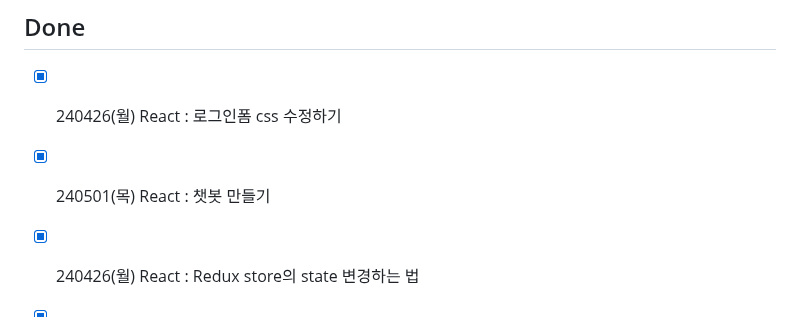
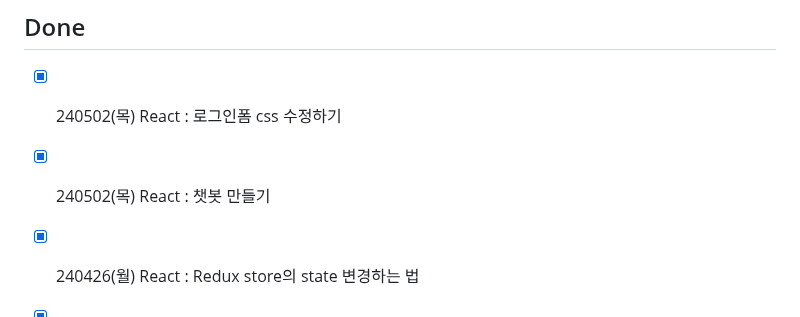
Before and after one commit to ParkWonBin/Codelabit_AICC_Project_03, a Markdown page: _ToDoList_3_yeojin10044.md, the part around the change. GitHub-like rendering.

Commit message:
업무일지 0502

```diff
--- a/_ToDoList_3_yeojin10044.md
+++ b/_ToDoList_3_yeojin10044.md
@@ -13,8 +13,8 @@ Role : FrontEnd
 
 ---
 ## Done
-- [x] 240426(월) React : 로그인폼 css 수정하기
-- [x] 240501(목) React : 챗봇 만들기
+- [x] 240502(목) React : 로그인폼 css 수정하기
+- [x] 240502(목) React : 챗봇 만들기
 - [x] 240426(월) React : Redux store의 state 변경하는 법
 - [x] 240426(월) React : Redux 필요한 부분 메모하고, 관리해보기
 - [x] 240429(월) React : Redux 필요한 부분 메모하고, 관리해보기
```
Also changed, not shown: _Note_3_yeojin10044.md (+1 -1 lines).
